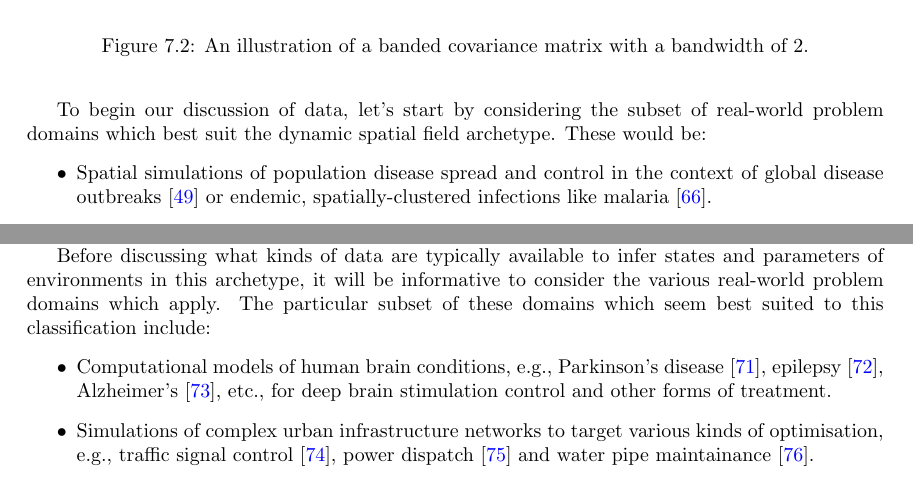
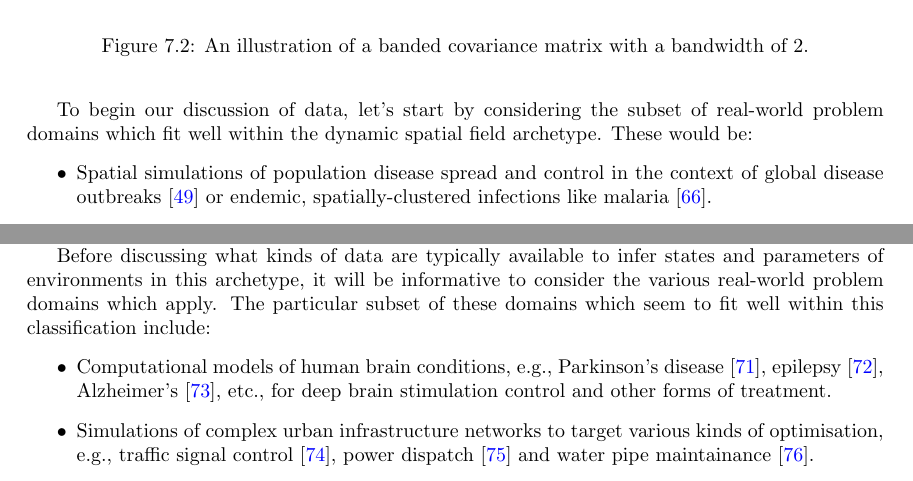
Before and after one commit to umbralcalc/worlds-of-observation, a LaTeX thesis (book.tex, which reads distributed_state_networks/chapter.tex, dynamic_spatial_fields/chapter.tex): two parts of pages 61 and 63 of 74, joined at a grey line, cut so that both start at the same text. Compiled offline with pdfLaTeX.

Commit message:
changes to some small text bits

```diff
--- a/distributed_state_networks/chapter.tex
+++ b/distributed_state_networks/chapter.tex
@@ -13,7 +13,7 @@ The distributed state network archetype refers to simulation environments whose
 \label{fig:state-partition-graph-distributed-state-networks}
 \end{figure}
 
-Before discussing what kinds of data are typically available to infer states and parameters of environments in this archetype, it will be informative to consider the various real-world problem domains which apply. The particular subset of these domains which seem best suited to this classification include:
+Before discussing what kinds of data are typically available to infer states and parameters of environments in this archetype, it will be informative to consider the various real-world problem domains which apply. The particular subset of these domains which seem to fit well within this classification include:
 %%
 \begin{itemize}
 \item{Computational models of human brain conditions, e.g., Parkinson's disease~\cite{lu2019application}, epilepsy~\cite{pineau2009treating}, Alzheimer's~\cite{saboo2021reinforcement}, etc., for deep brain stimulation control and other forms of treatment.}
--- a/dynamic_spatial_fields/chapter.tex
+++ b/dynamic_spatial_fields/chapter.tex
@@ -39,7 +39,7 @@ One solution to this scaling problem is to exploit the fact that, in many spatia
 \end{itemize}
 }
 
-To begin our discussion of data, let's start by considering the subset of real-world problem domains which best suit the dynamic spatial field archetype. These would be:
+To begin our discussion of data, let's start by considering the subset of real-world problem domains which fit well within the dynamic spatial field archetype. These would be:
 %%
 \begin{itemize}
 \item{Spatial simulations of population disease spread and control in the context of global disease outbreaks~\cite{ohi2020exploring} or endemic, spatially-clustered infections like malaria~\cite{carter2000spatial}.}
```
Also changed, not shown: book.pdf.
